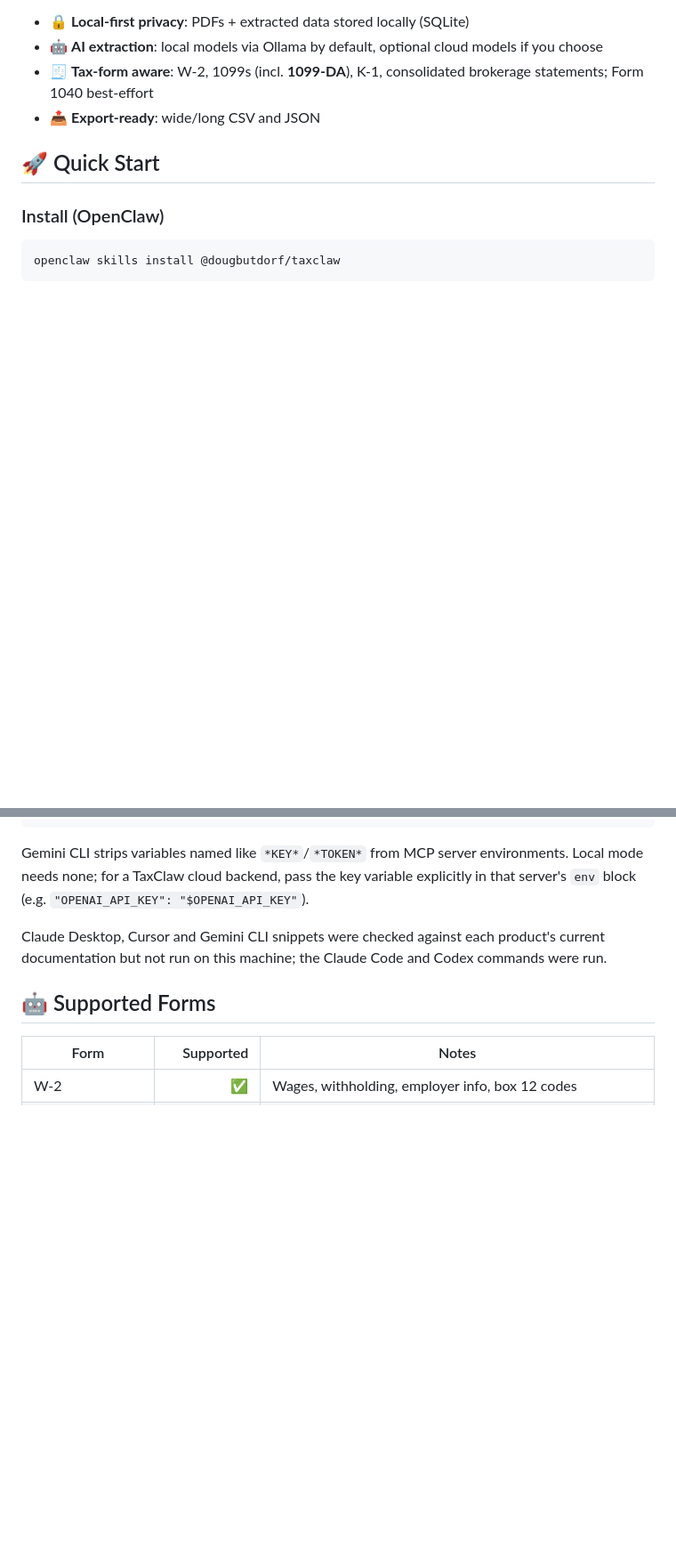
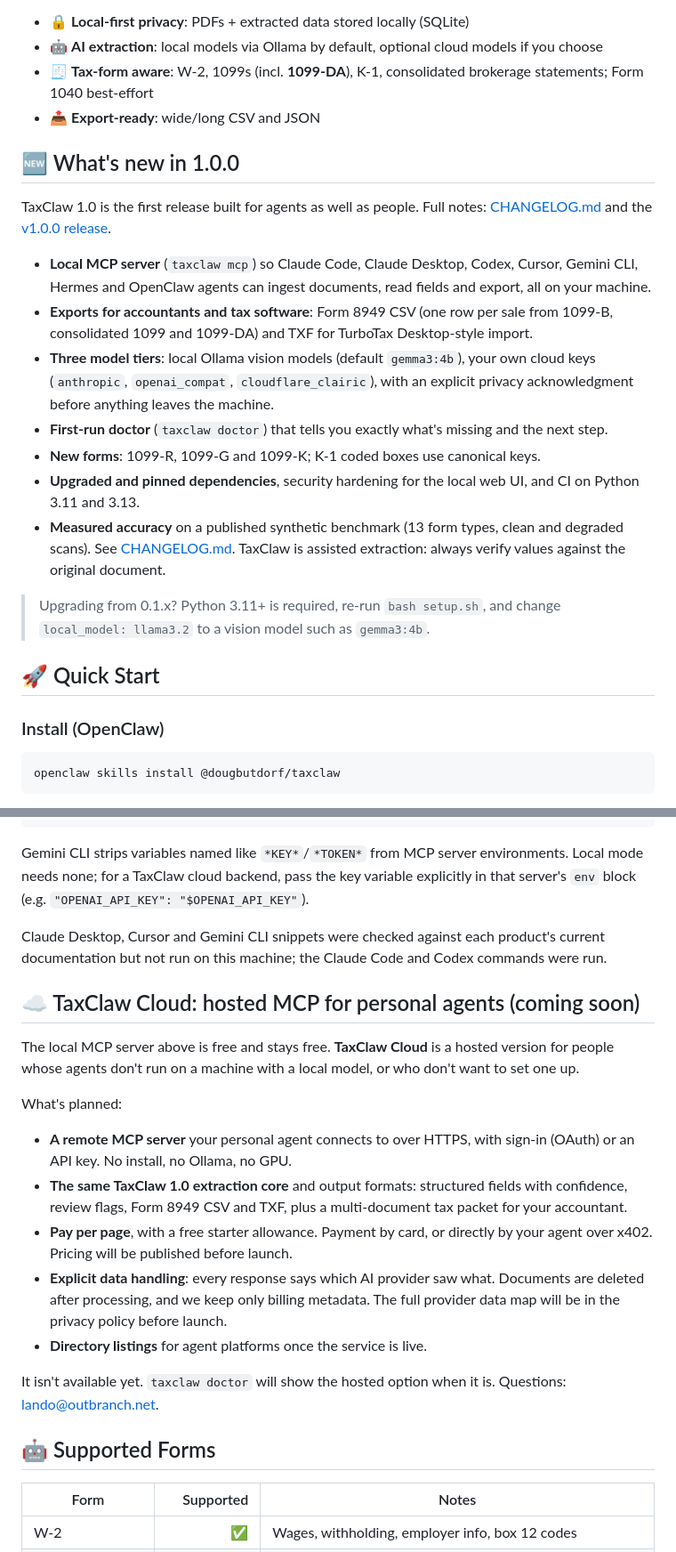
Before and after one commit to DougButdorf/TaxClaw, a Markdown page: README.md, 2 parts joined by grey strips. Shown at 89% size. Rendered like a GitHub page; blank space fills up the shorter version.

Commit message:
docs(readme): what's new in 1.0.0 and TaxClaw Cloud (hosted MCP) coming soon
Co-authored-by: Pip <pip@outbranch.net>
Worked-by: Pip (claude-opus-5-5)

```diff
--- a/README.md
+++ b/README.md
@@ -15,6 +15,20 @@ TaxClaw turns messy tax PDFs into clean, reviewable structured data — **locall
 - 🤖 **AI extraction**: local models via Ollama by default, optional cloud models if you choose
 - 🧾 **Tax-form aware**: W-2, 1099s (incl. **1099-DA**), K-1, consolidated brokerage statements; Form 1040 best-effort
 - 📤 **Export-ready**: wide/long CSV and JSON
+
+## 🆕 What's new in 1.0.0
+
+TaxClaw 1.0 is the first release built for agents as well as people. Full notes: [CHANGELOG.md](CHANGELOG.md) and the [v1.0.0 release](https://github.com/DougButdorf/TaxClaw/releases/tag/v1.0.0).
+
+- **Local MCP server** (`taxclaw mcp`) so Claude Code, Claude Desktop, Codex, Cursor, Gemini CLI, Hermes and OpenClaw agents can ingest documents, read fields and export, all on your machine.
+- **Exports for accountants and tax software**: Form 8949 CSV (one row per sale from 1099-B, consolidated 1099 and 1099-DA) and TXF for TurboTax Desktop-style import.
+- **Three model tiers**: local Ollama vision models (default `gemma3:4b`), your own cloud keys (`anthropic`, `openai_compat`, `cloudflare_clairic`), with an explicit privacy acknowledgment before anything leaves the machine.
+- **First-run doctor** (`taxclaw doctor`) that tells you exactly what's missing and the next step.
+- **New forms**: 1099-R, 1099-G and 1099-K; K-1 coded boxes use canonical keys.
+- **Upgraded and pinned dependencies**, security hardening for the local web UI, and CI on Python 3.11 and 3.13.
+- **Measured accuracy** on a published synthetic benchmark (13 form types, clean and degraded scans). See [CHANGELOG.md](CHANGELOG.md#measured-accuracy-synthetic-benchmark). TaxClaw is assisted extraction: always verify values against the original document.
+
+> Upgrading from 0.1.x? Python 3.11+ is required, re-run `bash setup.sh`, and change `local_model: llama3.2` to a vision model such as `gemma3:4b`.
 
 ## 🚀 Quick Start
 
@@ -265,6 +279,20 @@ Claude Desktop, Cursor and Gemini CLI snippets were checked against each
 product's current documentation but not run on this machine; the Claude Code and
 Codex commands were run.
 
+## ☁️ TaxClaw Cloud: hosted MCP for personal agents (coming soon)
+
+The local MCP server above is free and stays free. **TaxClaw Cloud** is a hosted version for people whose agents don't run on a machine with a local model, or who don't want to set one up.
+
+What's planned:
+
+- **A remote MCP server** your personal agent connects to over HTTPS, with sign-in (OAuth) or an API key. No install, no Ollama, no GPU.
+- **The same TaxClaw 1.0 extraction core** and output formats: structured fields with confidence, review flags, Form 8949 CSV and TXF, plus a multi-document tax packet for your accountant.
+- **Pay per page**, with a free starter allowance. Payment by card, or directly by your agent over x402. Pricing will be published before launch.
+- **Explicit data handling**: every response says which AI provider saw what. Documents are deleted after processing, and we keep only billing metadata. The full provider data map will be in the privacy policy before launch.
+- **Directory listings** for agent platforms once the service is live.
+
+It isn't available yet. `taxclaw doctor` will show the hosted option when it is. Questions: lando@outbranch.net.
+
 ## 🤖 Supported Forms
 
 | Form | Supported | Notes |
```
